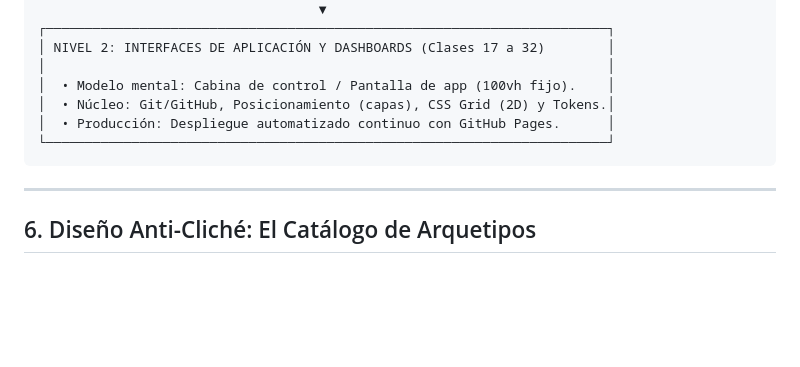
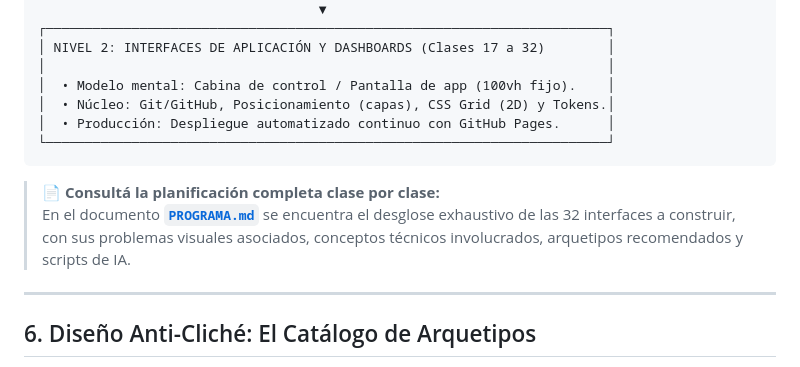
Before and after one commit to sergiogimenezclass/interfaces-web, a Markdown page: METODOLOGIA.md, the part around the change. Rendered like a GitHub page; blank space fills up the shorter version.

Commit message:
feat(curricula): agregar PROGRAMA.md con malla de 32 clases y vincular en METODOLOGIA.md y README.md

````diff
--- a/METODOLOGIA.md
+++ b/METODOLOGIA.md
@@ -101,6 +101,9 @@ El trayecto se estructura en dos semestres de 16 clases cada uno, diferenciados
 └────────────────────────────────────────────────────────────────────────┘
 ```
 
+> 📄 **Consultá la planificación completa clase por clase:**
+> En el documento [**`PROGRAMA.md`**](PROGRAMA.md) se encuentra el desglose exhaustivo de las 32 interfaces a construir, con sus problemas visuales asociados, conceptos técnicos involucrados, arquetipos recomendados y scripts de IA.
+
 ---
 
 ## 6. Diseño Anti-Cliché: El Catálogo de Arquetipos
````
Also changed, not shown: PROGRAMA.md (added, +94 -0 lines), README.md (added, +44 -0 lines).
